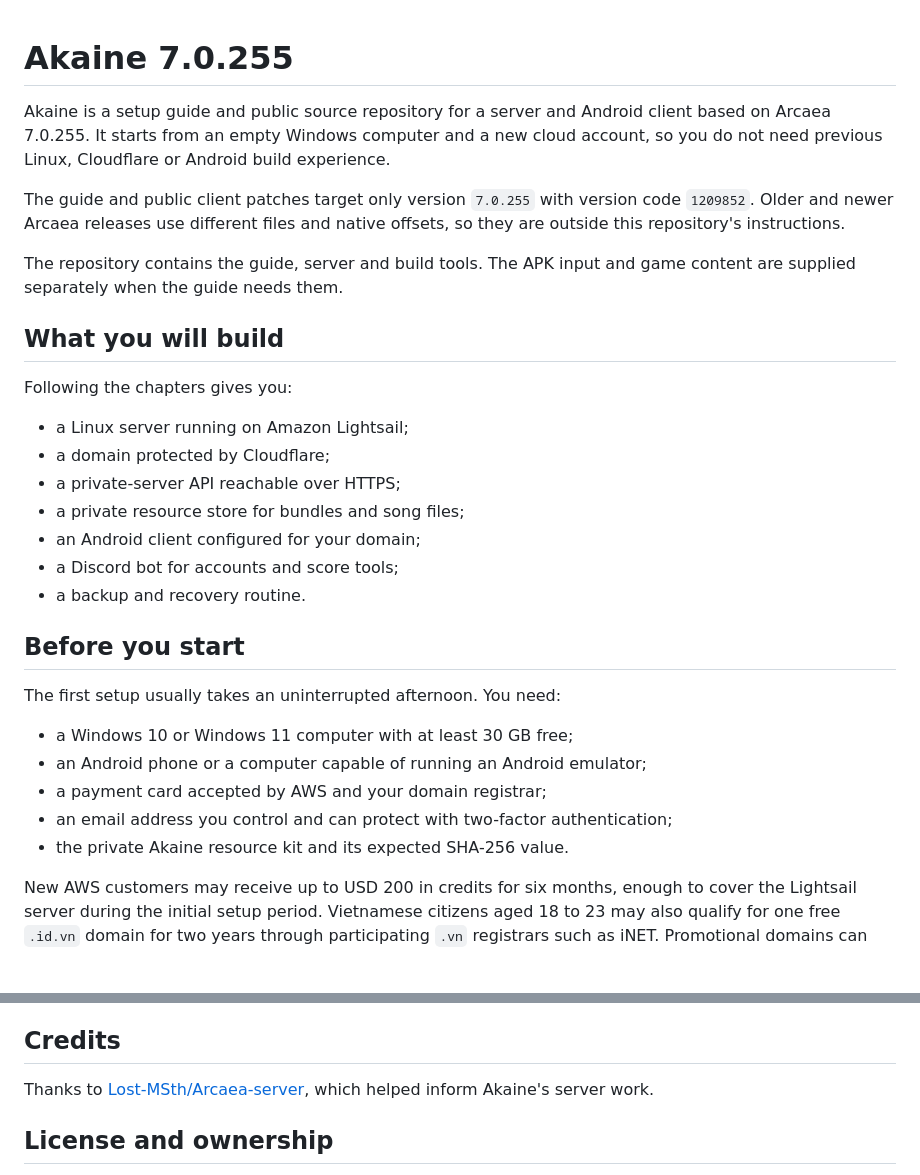
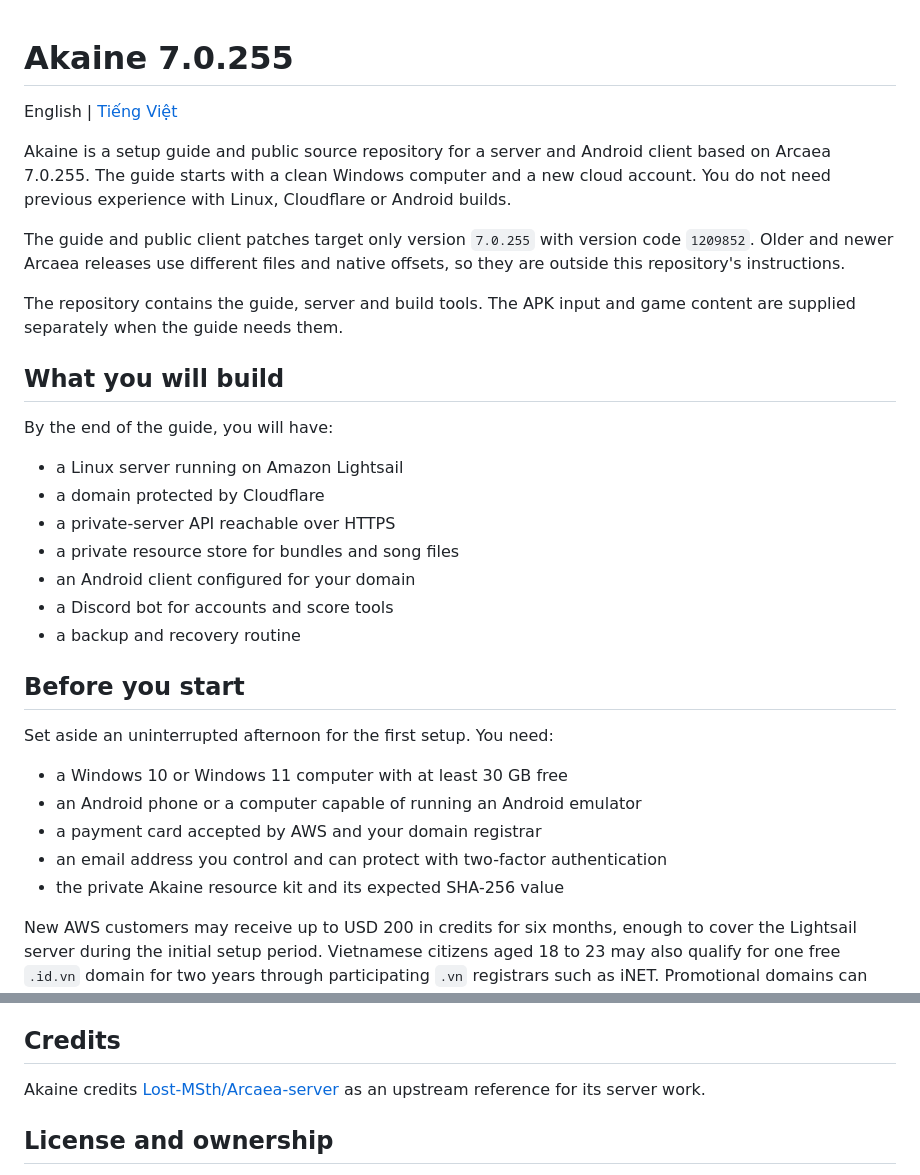
Before and after one commit to quanq026/akaine, a Markdown page: README.md, 2 parts joined by grey strips. Rendered like a GitHub page; blank space fills up the shorter version.

Commit message:
docs: add Vietnamese README

```diff
--- a/README.md
+++ b/README.md
@@ -1,9 +1,11 @@
 # Akaine 7.0.255
 
+English | [Tiếng Việt](README.vi.md)
+
 Akaine is a setup guide and public source repository for a server and Android
-client based on Arcaea 7.0.255. It starts from an empty Windows computer and a
-new cloud account, so you do not need previous Linux, Cloudflare or Android
-build experience.
+client based on Arcaea 7.0.255. The guide starts with a clean Windows computer
+and a new cloud account. You do not need previous experience with Linux,
+Cloudflare or Android builds.
 
 The guide and public client patches target only version `7.0.255` with version
 code `1209852`. Older and newer Arcaea releases use different files and native
@@ -14,25 +16,25 @@ game content are supplied separately when the guide needs them.
 
 ## What you will build
 
-Following the chapters gives you:
+By the end of the guide, you will have:
 
-- a Linux server running on Amazon Lightsail;
-- a domain protected by Cloudflare;
-- a private-server API reachable over HTTPS;
-- a private resource store for bundles and song files;
-- an Android client configured for your domain;
-- a Discord bot for accounts and score tools;
-- a backup and recovery routine.
+- a Linux server running on Amazon Lightsail
+- a domain protected by Cloudflare
+- a private-server API reachable over HTTPS
+- a private resource store for bundles and song files
+- an Android client configured for your domain
+- a Discord bot for accounts and score tools
+- a backup and recovery routine
 
 ## Before you start
 
-The first setup usually takes an uninterrupted afternoon. You need:
+Set aside an uninterrupted afternoon for the first setup. You need:
 
-- a Windows 10 or Windows 11 computer with at least 30 GB free;
-- an Android phone or a computer capable of running an Android emulator;
-- a payment card accepted by AWS and your domain registrar;
-- an email address you control and can protect with two-factor authentication;
-- the private Akaine resource kit and its expected SHA-256 value.
+- a Windows 10 or Windows 11 computer with at least 30 GB free
+- an Android phone or a computer capable of running an Android emulator
+- a payment card accepted by AWS and your domain registrar
+- an email address you control and can protect with two-factor authentication
+- the private Akaine resource kit and its expected SHA-256 value
 
 New AWS customers may receive up to USD 200 in credits for six months, enough
 to cover the Lightsail server during the initial setup period. Vietnamese
@@ -68,8 +70,9 @@ The kit includes a manifest so you can verify every file before using it.
 
 ## Credits
 
-Thanks to [Lost-MSth/Arcaea-server](https://github.com/Lost-MSth/Arcaea-server),
-which helped inform Akaine's server work.
+Akaine credits
+[Lost-MSth/Arcaea-server](https://github.com/Lost-MSth/Arcaea-server) as an
+upstream reference for its server work.
 
 ## License and ownership
 
```
Also changed, not shown: README.vi.md (added, +84 -0 lines).
